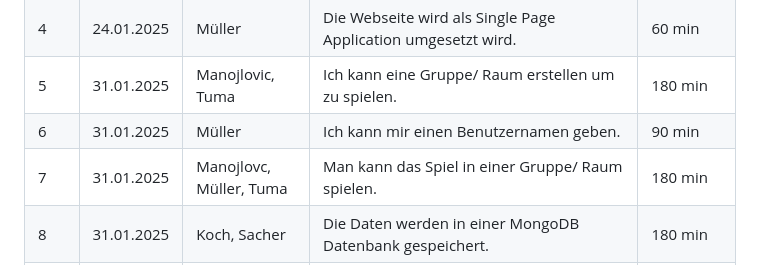
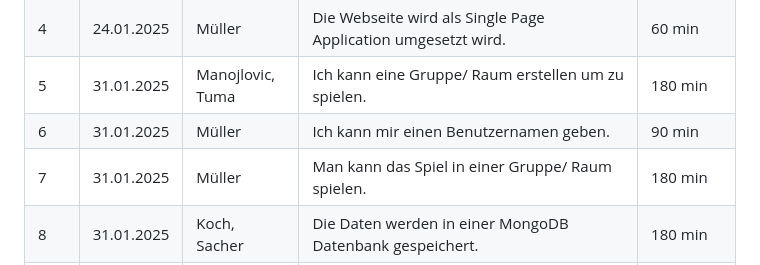
Before and after one commit to TigerL06/Kartenspiel_LA_ILA3_0130, a Markdown page: README.md, the part around the change. Rendered like a GitHub page.

```diff
--- a/README.md
+++ b/README.md
@@ -82,7 +82,7 @@ In diesem Projekt setzen wir die klassische Karten-Spielmechanik in einer Webanw
 | 4  |   24.01.2025	   |     Müller      |      Die Webseite wird als Single Page Application umgesetzt wird.        |       60 min        |
 | 5  |   31.01.2025    |     Manojlovic, Tuma      |   Ich kann eine Gruppe/ Raum erstellen um zu spielen.  |       180 min        |
 | 6  |   31.01.2025    |     Müller      |       Ich kann mir einen Benutzernamen geben.       |       90 min        |
-| 7  |   31.01.2025    |     Manojlovc, Müller, Tuma      |       Man kann das Spiel in einer Gruppe/ Raum spielen.        |       180 min        |
+| 7  |   31.01.2025    |     Müller      |       Man kann das Spiel in einer Gruppe/ Raum spielen.        |       180 min        |
 | 8  |   31.01.2025    |     Koch, Sacher      |       Die Daten werden in einer MongoDB Datenbank gespeichert.       |      180 min         |
 | 9  |    21.02.2025   |     Koch, Sacher      |       Das Frontend holt die Daten für das Spiel über das Backend.       |       120 min        |
 | 10  |   21.02.2025    |    Tuma       |       Beim Starten des Spiels werden die Karten ausgeteilt.       |      90 min         |
```
